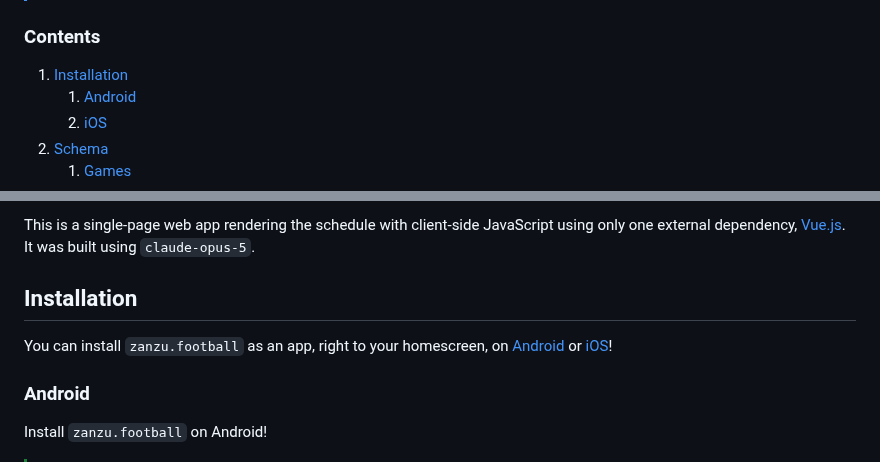
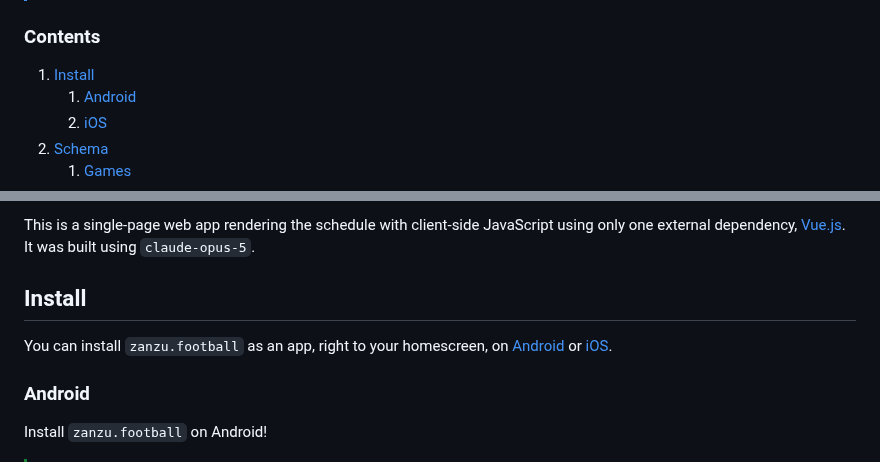
Before and after one commit to kj4ezj/nfl, a Markdown page: README.md, 2 parts joined by grey strips. Drawn GitHub-style.

Commit message:
README: rename "Installation" to "Install"

```diff
--- a/README.md
+++ b/README.md
@@ -13,7 +13,7 @@ Over-the-air (OTA) television works without Internet...so does this website (aft
 
 
 ### Contents
-1. [Installation](#installation)
+1. [Install](#install)
     1. [Android](#android)
     1. [iOS](#ios)
 1. [Schema](#schema)
@@ -32,8 +32,8 @@ Over-the-air (OTA) television works without Internet...so does this website (aft
 This is a single-page web app rendering the schedule with client-side JavaScript using only one external dependency, [Vue.js](https://vuejs.org). It was built using `claude-opus-5`.
 
 
-## Installation
-You can install `zanzu.football` as an app, right to your homescreen, on [Android](#android) or [iOS](#ios)!
+## Install
+You can install `zanzu.football` as an app, right to your homescreen, on [Android](#android) or [iOS](#ios).
 
 
 ### Android
```
